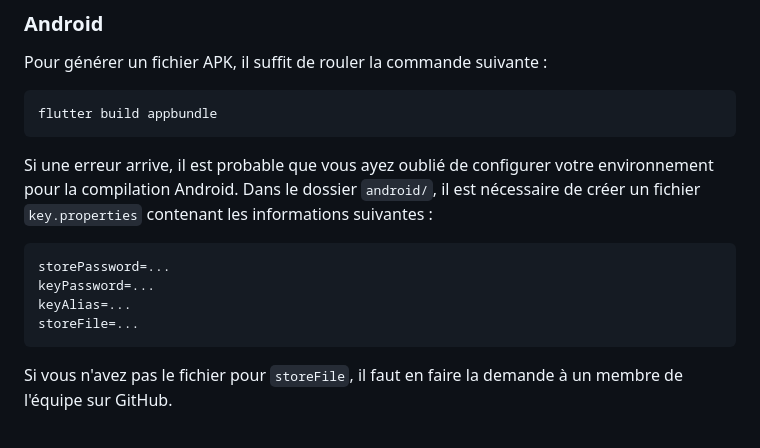
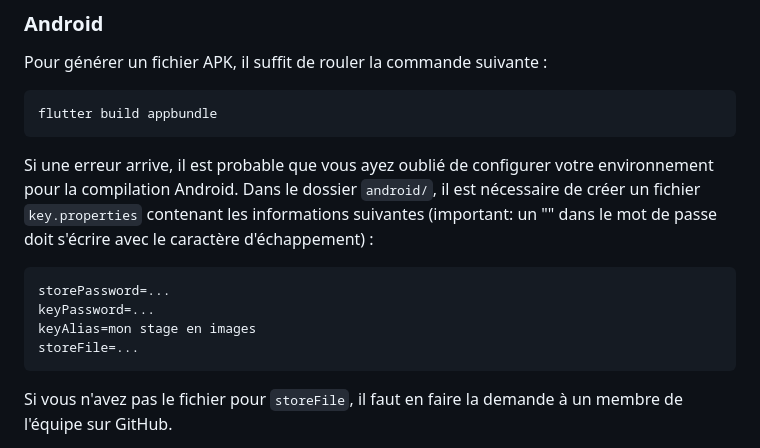
Before and after one commit to cr-crme/mon_stage_en_images, a Markdown page: README.md, the part around the change. Drawn GitHub-style.

Commit message:
Added some precisions in the ReadMe

```diff
--- a/README.md
+++ b/README.md
@@ -44,11 +44,11 @@ Pour générer un fichier APK, il suffit de rouler la commande suivante :
 
     flutter build appbundle
 
-Si une erreur arrive, il est probable que vous ayez oublié de configurer votre environnement pour la compilation Android. Dans le dossier `android/`, il est nécessaire de créer un fichier `key.properties` contenant les informations suivantes :
+Si une erreur arrive, il est probable que vous ayez oublié de configurer votre environnement pour la compilation Android. Dans le dossier `android/`, il est nécessaire de créer un fichier `key.properties` contenant les informations suivantes (important: un "\" dans le mot de passe doit s'écrire avec le caractère d'échappement) :
 
     storePassword=...
     keyPassword=...
-    keyAlias=...
+    keyAlias=mon stage en images
     storeFile=...
 
 Si vous n'avez pas le fichier pour `storeFile`, il faut en faire la demande à un membre de l'équipe sur GitHub.
```
